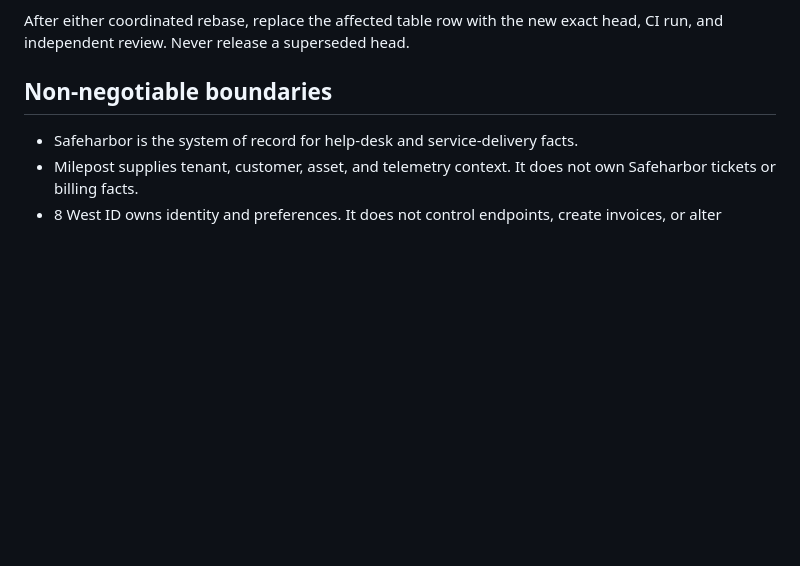
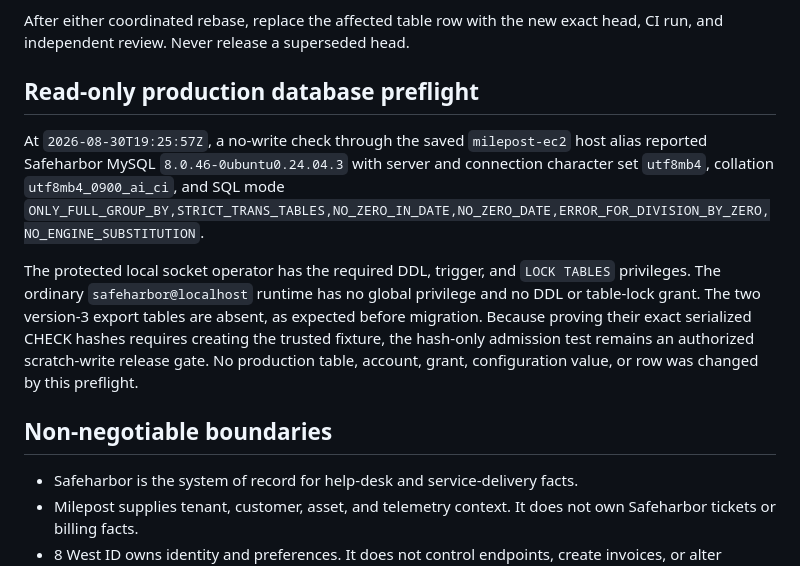
Before and after one commit to Seckcey/8_west_helpdesk, a Markdown page: docs/customer-service-tools-release-manifest-2026-08-30.md, the part around the change. Drawn GitHub-style; blank space fills up the shorter version.

Commit message:
Record Safeharbor database preflight

```diff
--- a/docs/customer-service-tools-release-manifest-2026-08-30.md
+++ b/docs/customer-service-tools-release-manifest-2026-08-30.md
@@ -78,6 +78,21 @@ These are overlap rules, not merge authorization:
 
 After either coordinated rebase, replace the affected table row with the new
 exact head, CI run, and independent review. Never release a superseded head.
+
+## Read-only production database preflight
+
+At `2026-08-30T19:25:57Z`, a no-write check through the saved `milepost-ec2`
+host alias reported Safeharbor MySQL `8.0.46-0ubuntu0.24.04.3` with server and
+connection character set `utf8mb4`, collation `utf8mb4_0900_ai_ci`, and SQL mode
+`ONLY_FULL_GROUP_BY,STRICT_TRANS_TABLES,NO_ZERO_IN_DATE,NO_ZERO_DATE,ERROR_FOR_DIVISION_BY_ZERO,NO_ENGINE_SUBSTITUTION`.
+
+The protected local socket operator has the required DDL, trigger, and
+`LOCK TABLES` privileges. The ordinary `safeharbor@localhost` runtime has no
+global privilege and no DDL or table-lock grant. The two version-3 export tables
+are absent, as expected before migration. Because proving their exact serialized
+CHECK hashes requires creating the trusted fixture, the hash-only admission test
+remains an authorized scratch-write release gate. No production table, account,
+grant, configuration value, or row was changed by this preflight.
 
 ## Non-negotiable boundaries
 
```
